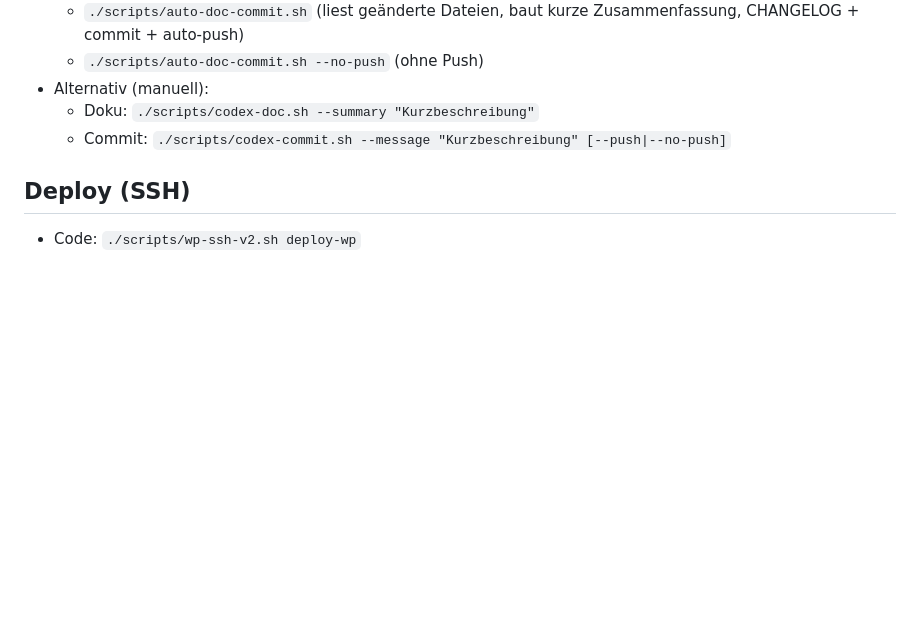
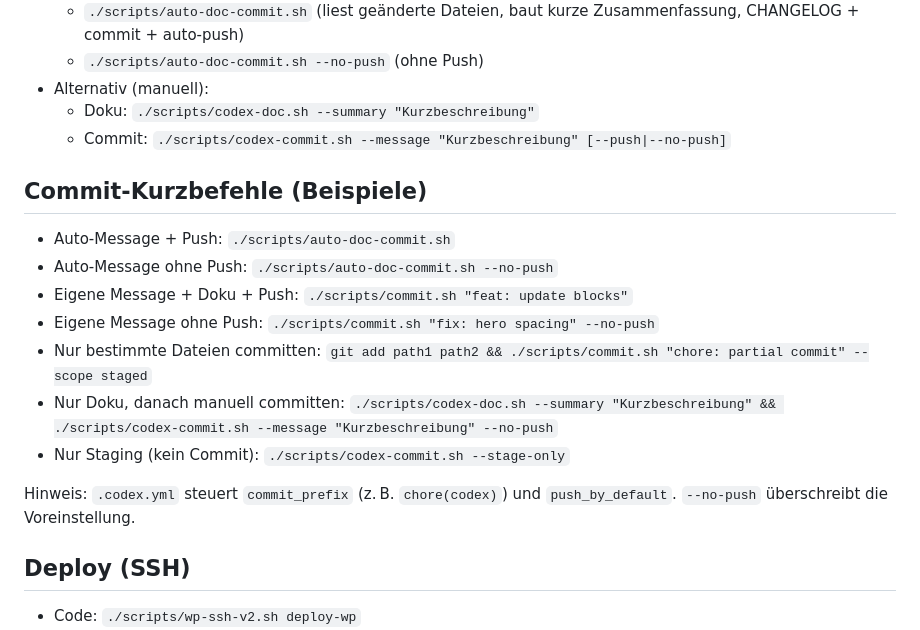
Before and after one commit to holyghee/riman-wordpress-swarm, a Markdown page: docs/CODEX.md, the part around the change. Drawn GitHub-style; blank space fills up the shorter version.

Commit message:
: docs: Commit‑Kurzbefehle (Beispiele) ergänzt\n\nTime: 2025-09-09 18:41:36 CEST

```diff
--- a/docs/CODEX.md
+++ b/docs/CODEX.md
@@ -24,6 +24,17 @@ Nutze diese Datei als Startpunkt für Codex/Assistenten in diesem Repository. Bi
 - Alternativ (manuell):
   - Doku: `./scripts/codex-doc.sh --summary "Kurzbeschreibung"`
   - Commit: `./scripts/codex-commit.sh --message "Kurzbeschreibung" [--push|--no-push]`
+
+## Commit‑Kurzbefehle (Beispiele)
+- Auto‑Message + Push: `./scripts/auto-doc-commit.sh`
+- Auto‑Message ohne Push: `./scripts/auto-doc-commit.sh --no-push`
+- Eigene Message + Doku + Push: `./scripts/commit.sh "feat: update blocks"`
+- Eigene Message ohne Push: `./scripts/commit.sh "fix: hero spacing" --no-push`
+- Nur bestimmte Dateien committen: `git add path1 path2 && ./scripts/commit.sh "chore: partial commit" --scope staged`
+- Nur Doku, danach manuell committen: `./scripts/codex-doc.sh --summary "Kurzbeschreibung" && ./scripts/codex-commit.sh --message "Kurzbeschreibung" --no-push`
+- Nur Staging (kein Commit): `./scripts/codex-commit.sh --stage-only`
+
+Hinweis: `.codex.yml` steuert `commit_prefix` (z. B. `chore(codex)`) und `push_by_default`. `--no-push` überschreibt die Voreinstellung.
 
 ## Deploy (SSH)
 - Code: `./scripts/wp-ssh-v2.sh deploy-wp`
```
Also changed, not shown: docs/CHANGELOG.md (+2 -0 lines).
